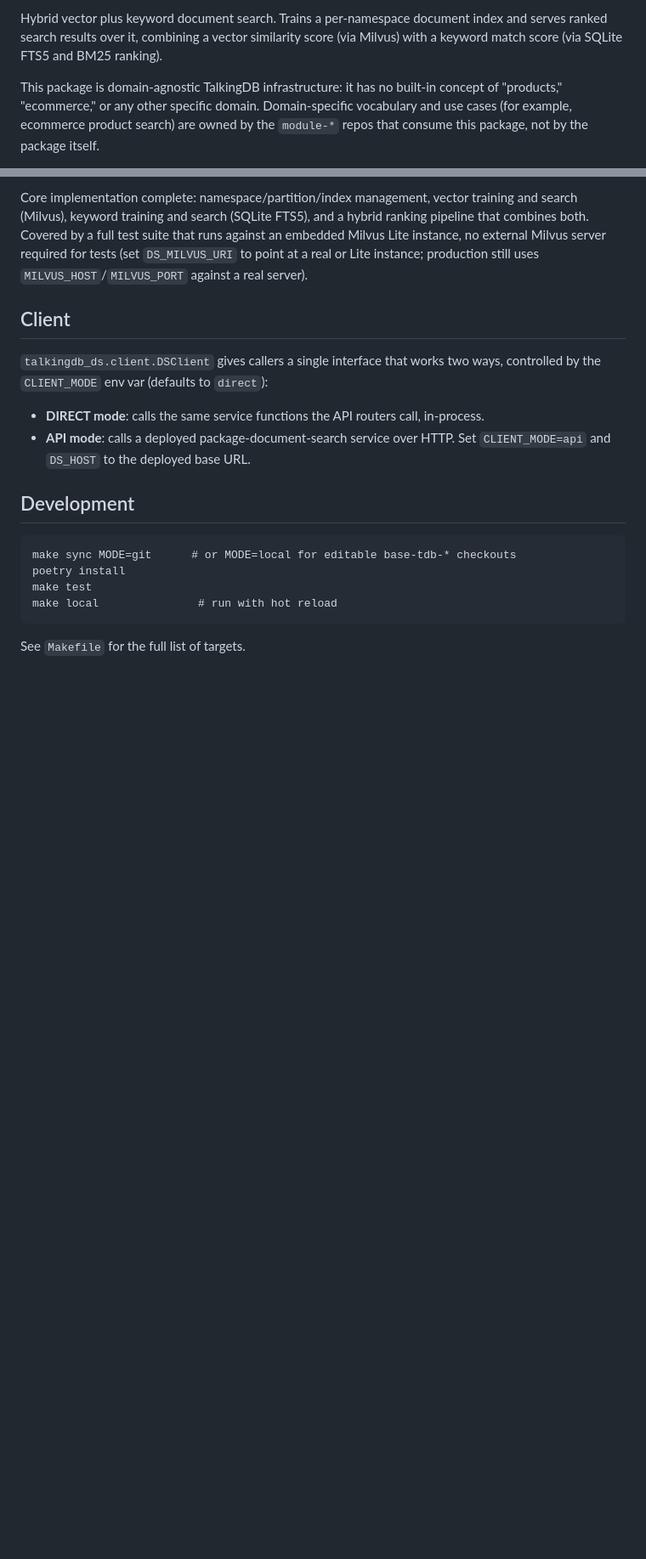
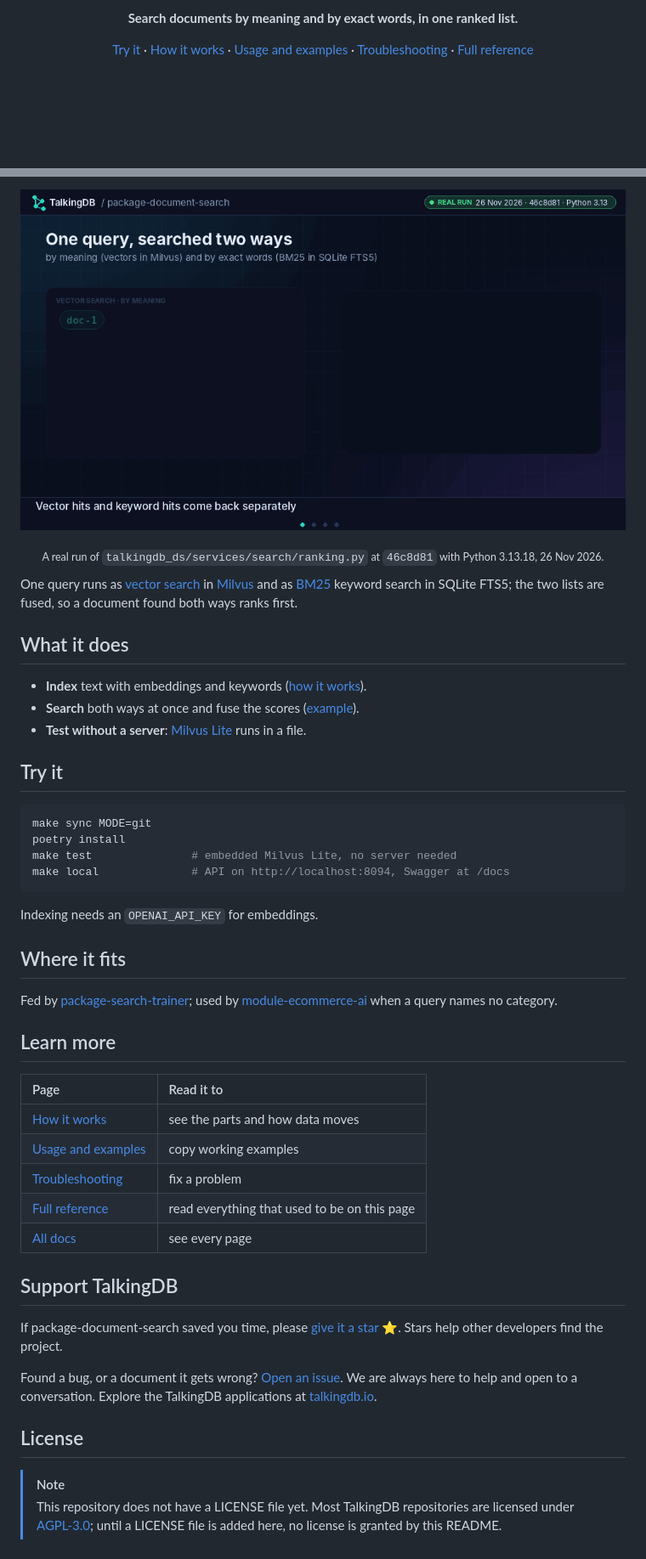
Before and after one commit to TalkingDB/package-document-search, a Markdown page: README.md, 2 parts joined by grey strips. Shown at 85% size. GitHub-like rendering; pictures changed too: docs/images/demo.gif (added); blank space fills up the shorter version.

````diff
--- a/README.md
+++ b/README.md
@@ -2,11 +3,5 @@
 
-Hybrid vector plus keyword document search. Trains a per-namespace document
-index and serves ranked search results over it, combining a vector similarity
-score (via Milvus) with a keyword match score (via SQLite FTS5 and BM25
-ranking).
+<p align="center"><b>Search documents by meaning and by exact words, in one ranked list.</b></p>
 
-This package is domain-agnostic TalkingDB infrastructure: it has no built-in
-concept of "products," "ecommerce," or any other specific domain. Domain-specific
-vocabulary and use cases (for example, ecommerce product search) are owned by
-the `module-*` repos that consume this package, not by the package itself.
+<p align="center"><a href="#try-it">Try it</a> · <a href="docs/architecture.md">How it works</a> · <a href="docs/usage-and-examples.md">Usage and examples</a> · <a href="docs/troubleshooting.md">Troubleshooting</a> · <a href="docs/reference.md">Full reference</a></p>
 
@@ -14,28 +9,49 @@ the `module-*` repos that consume this package, not by the package itself.
 
-Core implementation complete: namespace/partition/index management, vector
-training and search (Milvus), keyword training and search (SQLite FTS5), and
-a hybrid ranking pipeline that combines both. Covered by a full test suite
-that runs against an embedded Milvus Lite instance, no external Milvus server
-required for tests (set `DS_MILVUS_URI` to point at a real or Lite instance;
-production still uses `MILVUS_HOST`/`MILVUS_PORT` against a real server).
+<p align="center">
+  <img src="docs/images/demo.gif" alt="Animated demo of a real run: a vector list and a keyword list are merged; BM25 ranks become match strengths, each document gets one fused score, and the best of both ranks first">
+</p>
+<p align="center"><sub>A real run of <code>talkingdb_ds/services/search/ranking.py</code> at <code>46c8d81</code> with Python 3.13.18, 26 Nov 2026.</sub></p>
 
-## Client
+One query runs as [vector search](https://en.wikipedia.org/wiki/Vector_database) in [Milvus](https://milvus.io/docs/overview.md) and as [BM25](https://en.wikipedia.org/wiki/Okapi_BM25) keyword search in SQLite FTS5; the two lists are fused, so a document found both ways ranks first.
 
-`talkingdb_ds.client.DSClient` gives callers a single interface that works two
-ways, controlled by the `CLIENT_MODE` env var (defaults to `direct`):
+## What it does
 
-- **DIRECT mode**: calls the same service functions the API routers call,
-  in-process.
-- **API mode**: calls a deployed package-document-search service over HTTP.
-  Set `CLIENT_MODE=api` and `DS_HOST` to the deployed base URL.
+- **Index** text with embeddings and keywords ([how it works](docs/architecture.md)).
+- **Search** both ways at once and fuse the scores ([example](docs/usage-and-examples.md)).
+- **Test without a server**: [Milvus Lite](https://milvus.io/docs/milvus_lite.md) runs in a file.
 
-## Development
+## Try it
 
-```
-make sync MODE=git      # or MODE=local for editable base-tdb-* checkouts
+```bash
+make sync MODE=git
 poetry install
-make test
-make local               # run with hot reload
+make test               # embedded Milvus Lite, no server needed
+make local              # API on http://localhost:8094, Swagger at /docs
 ```
 
-See `Makefile` for the full list of targets.
+Indexing needs an `OPENAI_API_KEY` for embeddings.
+
+## Where it fits
+
+Fed by [package-search-trainer](https://github.com/TalkingDB/package-search-trainer); used by [module-ecommerce-ai](https://github.com/TalkingDB/module-ecommerce-ai) when a query names no category.
+
+## Learn more
+
+| Page | Read it to |
+| :--- | :--- |
+| [How it works](docs/architecture.md) | see the parts and how data moves |
+| [Usage and examples](docs/usage-and-examples.md) | copy working examples |
+| [Troubleshooting](docs/troubleshooting.md) | fix a problem |
+| [Full reference](docs/reference.md) | read everything that used to be on this page |
+| [All docs](docs/README.md) | see every page |
+
+## Support TalkingDB
+
+If package-document-search saved you time, please [give it a star](https://github.com/TalkingDB/package-document-search) ⭐. Stars help other developers find the project.
+
+Found a bug, or a document it gets wrong? [Open an issue](https://github.com/TalkingDB/package-document-search/issues/new). We are always here to help and open to a conversation. Explore the TalkingDB applications at [talkingdb.io](https://talkingdb.io/#applications).
+
+## License
+
+> [!NOTE]
+> This repository does not have a LICENSE file yet. Most TalkingDB repositories are licensed under [AGPL-3.0](https://www.gnu.org/licenses/agpl-3.0.html); until a LICENSE file is added here, no license is granted by this README.
````
Also changed, not shown: other parts of README.md (+3 -2 lines), docs/README.md (added, +11 -0 lines), docs/architecture.md (added, +53 -0 lines), docs/diagrams/README.md (added, +23 -0 lines), docs/reference.md (added, +98 -0 lines), docs/troubleshooting.md (added, +21 -0 lines), docs/usage-and-examples.md (added, +122 -0 lines), docs/images/example-run.png (added), 8 other files.
